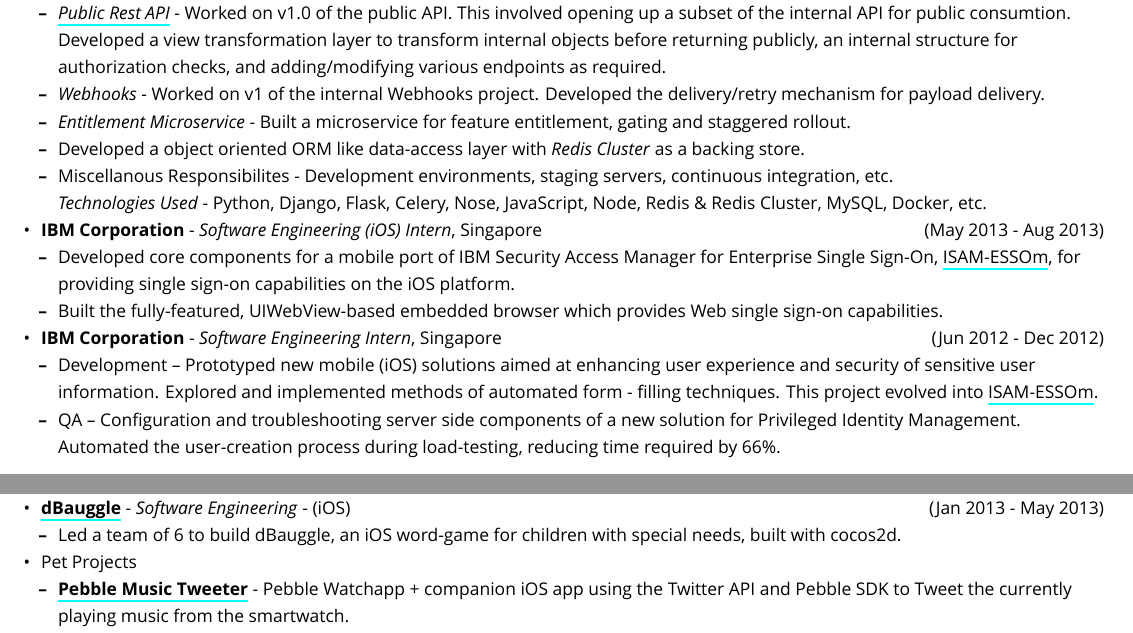
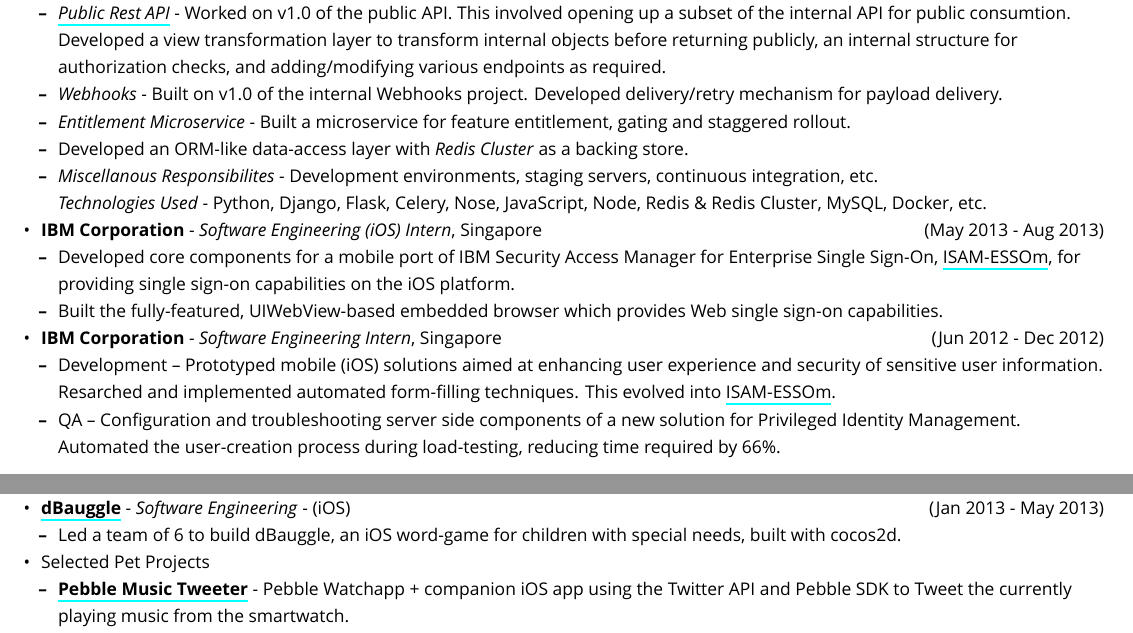
Before and after one commit to arnavk/Resume, a LaTeX document (output.tex, which reads resume.tex): two parts of page 1 of 2, joined at a grey line, cut so that both start at the same text. Compiled offline with XeLaTeX; a missing font is replaced by an installed copy or a similar font.

Commit message:
Add cleanup step and modify words

```diff
--- a/resume.tex
+++ b/resume.tex
@@ -45,17 +45,17 @@
     returning publicly, an internal structure for authorization checks,
     and adding/modifying various endpoints as required.
   \item
-    \emph{Webhooks} - Worked on v1 of the internal Webhooks project.
-    Developed the delivery/retry mechanism for payload delivery.
+    \emph{Webhooks} - Built on v1.0 of the internal Webhooks project.
+    Developed delivery/retry mechanism for payload delivery.
   \item
     \emph{Entitlement Microservice} - Built a microservice for feature
     entitlement, gating and staggered rollout.
   \item
-    Developed a object oriented ORM like data-access layer with
-    \emph{Redis Cluster} as a backing store.
+    Developed an ORM-like data-access layer with \emph{Redis Cluster} as
+    a backing store.
   \item
-    Miscellanous Responsibilites - Development environments, staging
-    servers, continuous integration, etc.\\
+    \emph{Miscellanous Responsibilites} - Development environments,
+    staging servers, continuous integration, etc.\\
     \emph{Technologies Used} - Python, Django, Flask, Celery, Nose,
     JavaScript, Node, Redis \& Redis Cluster, MySQL, Docker, etc.
   \end{itemize}
@@ -81,10 +81,10 @@
   \begin{itemize}
   \tightlist
   \item
-    Development -- Prototyped new mobile (iOS) solutions aimed at
-    enhancing user experience and security of sensitive user
-    information. Explored and implemented methods of automated form -
-    filling techniques. This project evolved into
+    Development -- Prototyped mobile (iOS) solutions aimed at enhancing
+    user experience and security of sensitive user information.
+    Resarched and implemented automated form-filling techniques. This
+    evolved into
     \href{https://itunes.apple.com/us/app/isam-essom/id741972716?mt=8}{ISAM-ESSOm}.
   \item
     QA -- Configuration and troubleshooting server side components of a
@@ -159,7 +159,7 @@
     with special needs, built with cocos2d.
   \end{itemize}
 \item
-  Pet Projects
+  Selected Pet Projects
 
   \begin{itemize}
   \tightlist
```
Also changed, not shown: resume.md (+5 -5 lines), Makefile, arnav_kumar.pdf, 1 other file.
